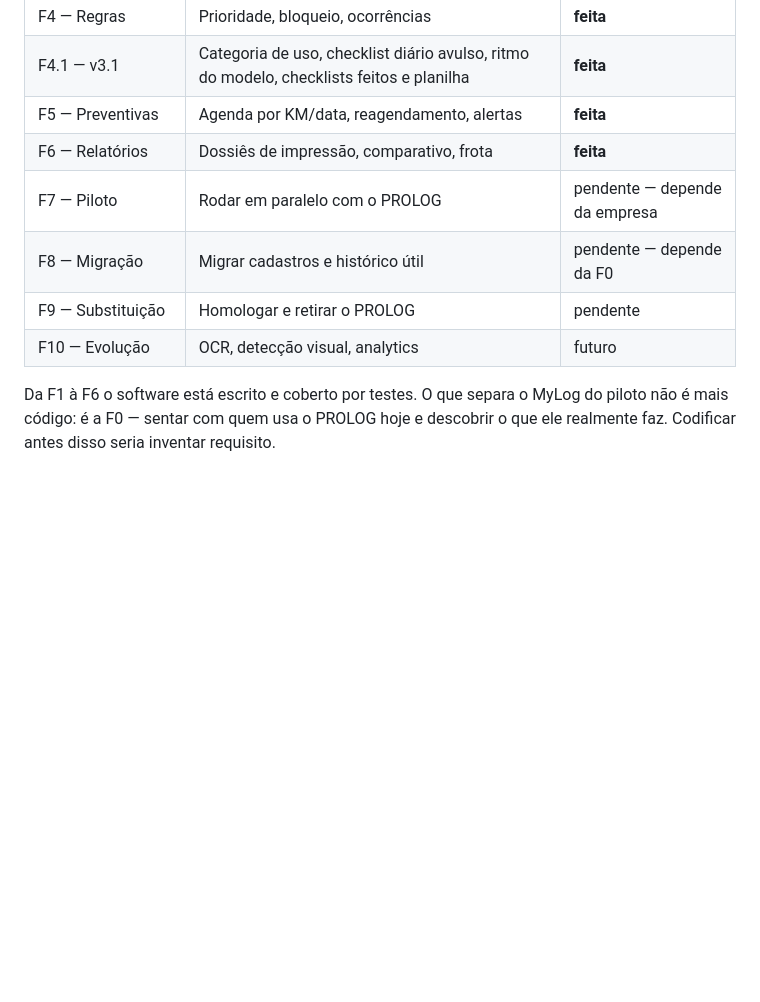
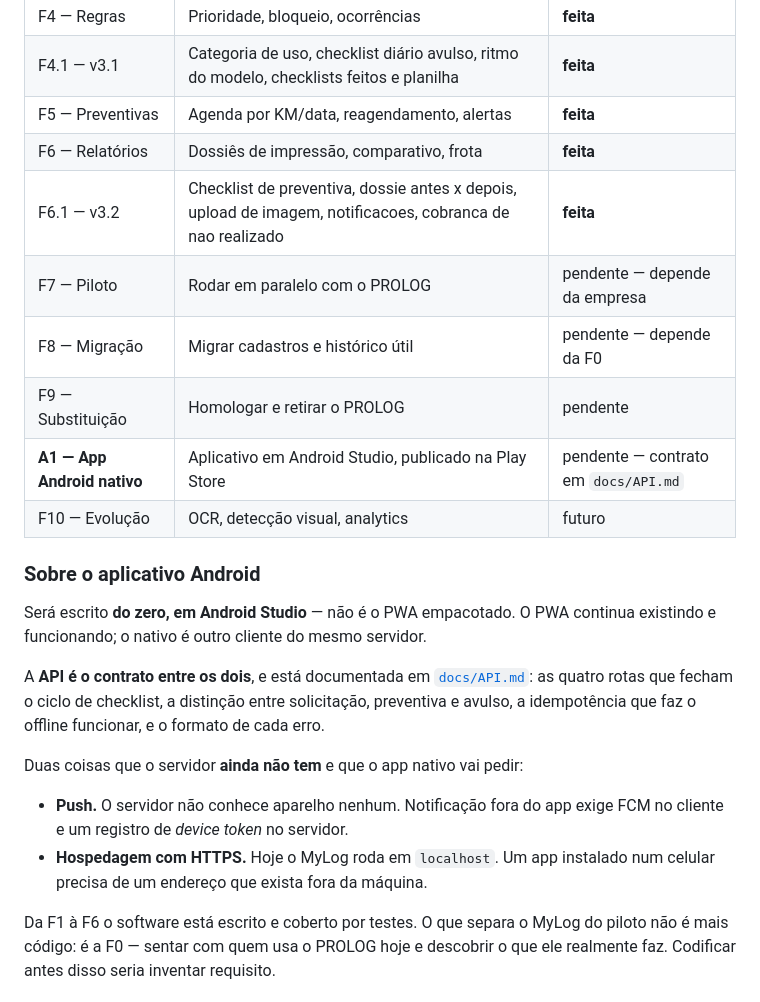
Before and after one commit to SuportExoduss/mylog, a Markdown page: docs/ROADMAP.md, the part around the change. Drawn GitHub-style; blank space fills up the shorter version.

```diff
--- a/docs/ROADMAP.md
+++ b/docs/ROADMAP.md
@@ -1260,10 +1260,29 @@ Valem para todas as telas de lista:
 | F4.1 — v3.1 | Categoria de uso, checklist diário avulso, ritmo do modelo, checklists feitos e planilha | **feita** |
 | F5 — Preventivas | Agenda por KM/data, reagendamento, alertas | **feita** |
 | F6 — Relatórios | Dossiês de impressão, comparativo, frota | **feita** |
+| F6.1 — v3.2 | Checklist de preventiva, dossie antes x depois, upload de imagem, notificacoes, cobranca de nao realizado | **feita** |
 | F7 — Piloto | Rodar em paralelo com o PROLOG | pendente — depende da empresa |
 | F8 — Migração | Migrar cadastros e histórico útil | pendente — depende da F0 |
 | F9 — Substituição | Homologar e retirar o PROLOG | pendente |
+| **A1 — App Android nativo** | Aplicativo em Android Studio, publicado na Play Store | pendente — contrato em `docs/API.md` |
 | F10 — Evolução | OCR, detecção visual, analytics | futuro |
+
+### Sobre o aplicativo Android
+
+Será escrito **do zero, em Android Studio** — não é o PWA empacotado. O PWA
+continua existindo e funcionando; o nativo é outro cliente do mesmo servidor.
+
+A **API é o contrato entre os dois**, e está documentada em
+[`docs/API.md`](API.md): as quatro rotas que fecham o ciclo de checklist, a
+distinção entre solicitação, preventiva e avulso, a idempotência que faz o
+offline funcionar, e o formato de cada erro.
+
+Duas coisas que o servidor **ainda não tem** e que o app nativo vai pedir:
+
+- **Push.** O servidor não conhece aparelho nenhum. Notificação fora do app
+  exige FCM no cliente e um registro de *device token* no servidor.
+- **Hospedagem com HTTPS.** Hoje o MyLog roda em `localhost`. Um app instalado
+  num celular precisa de um endereço que exista fora da máquina.
 
 Da F1 à F6 o software está escrito e coberto por testes. O que separa o MyLog
 do piloto não é mais código: é a F0 — sentar com quem usa o PROLOG hoje e
```
Also changed, not shown: docs/API.md (added, +439 -0 lines).
